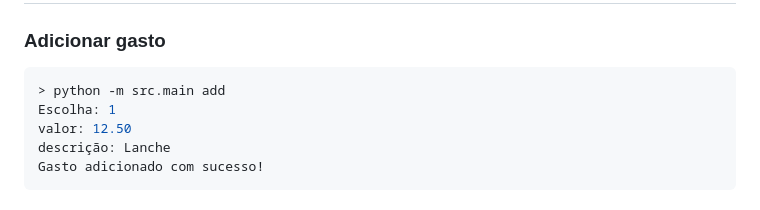
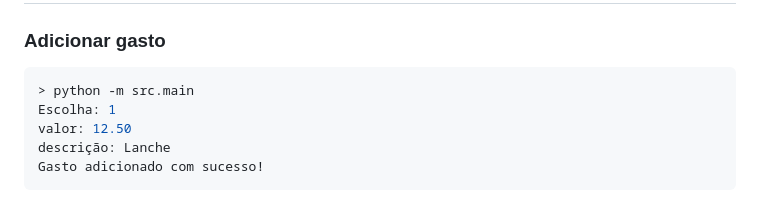
Before and after one commit to julia12005/controle-gastos-cli, a Markdown page: README.md, the part around the change. GitHub-like rendering.

Commit message:
Update README
Fix command syntax in the 'Adicionar gasto' section.

````diff
--- a/README.md
+++ b/README.md
@@ -127,7 +127,7 @@ python -m src.main
 ### Adicionar gasto
 
 ```bash
-> python -m src.main add
+> python -m src.main
 Escolha: 1
 valor: 12.50
 descrição: Lanche
````
